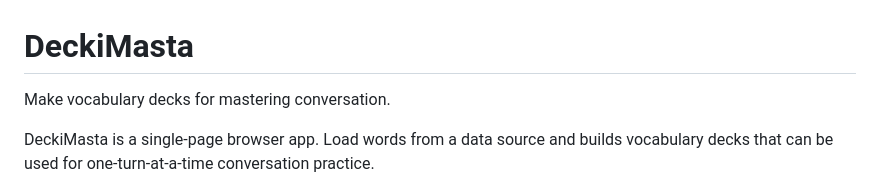
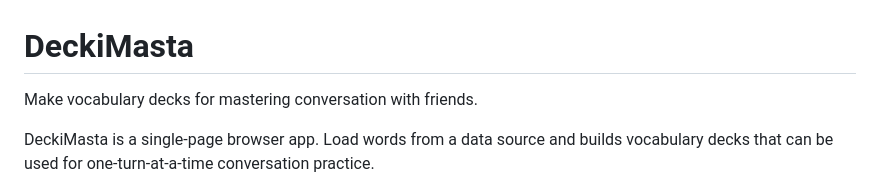
Before and after one commit to jarrodparkes/deckimasta, a Markdown page: README.md, the part around the change. Drawn GitHub-style.

Commit message:
chore(readme-update): nicer tagline

```diff
--- a/README.md
+++ b/README.md
@@ -1,6 +1,6 @@
 # DeckiMasta
 
-Make vocabulary decks for mastering conversation.
+Make vocabulary decks for mastering conversation with friends.
 
 DeckiMasta is a single-page browser app. Load words from a data source and builds vocabulary decks that can be used for one-turn-at-a-time conversation practice.
 
```
